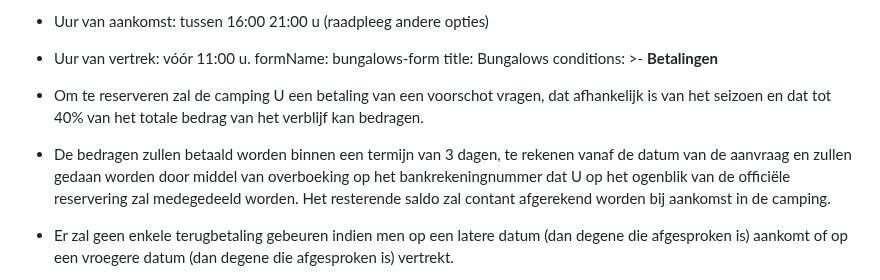
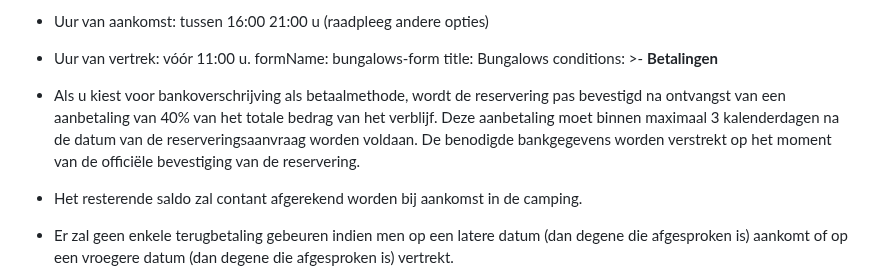
Before and after one commit to Recrea-t/campinglamola, a Markdown page: src/pages/bungalows.nl.md, the part around the change. GitHub-like rendering.

Commit message:
Update Pàgines (Nerlandès) “bungalous-nl”

```diff
--- a/src/pages/bungalows.nl.md
+++ b/src/pages/bungalows.nl.md
@@ -79,9 +79,10 @@ conditions: >-
   **Betalingen**
 
 
-  * Om te reserveren zal de camping U een betaling van een voorschot vragen, dat afhankelijk is van het seizoen en dat tot 40% van het totale bedrag van het verblijf kan bedragen.
-
-  * De bedragen zullen betaald worden binnen een termijn van 3 dagen, te rekenen vanaf de datum van de aanvraag en zullen gedaan worden door middel van overboeking op het bankrekeningnummer dat U op het ogenblik van de officiële reservering zal medegedeeld worden. Het resterende saldo zal contant afgerekend worden bij aankomst in de camping.
+  * Als u kiest voor bankoverschrijving als betaalmethode, wordt de reservering pas bevestigd na ontvangst van een aanbetaling van 40% van het totale bedrag van het verblijf.
+    Deze aanbetaling moet binnen maximaal 3 kalenderdagen na de datum van de reserveringsaanvraag worden voldaan.
+    De benodigde bankgegevens worden verstrekt op het moment van de officiële bevestiging van de reservering.
+  *  Het resterende saldo zal contant afgerekend worden bij aankomst in de camping.
 
   * Er zal geen enkele terugbetaling gebeuren indien men op een latere datum (dan degene die afgesproken is) aankomt of op een vroegere datum (dan degene die afgesproken is) vertrekt.
 
```
